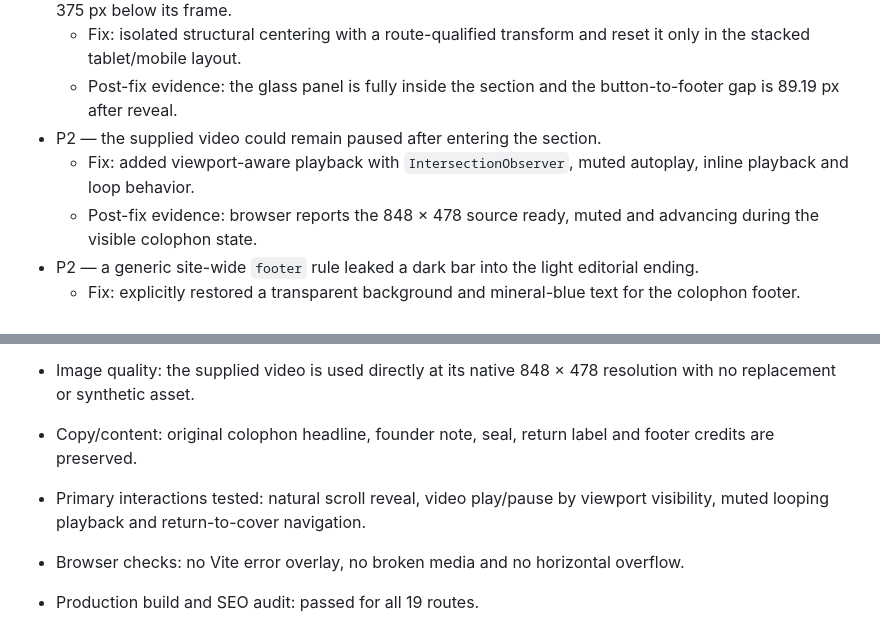
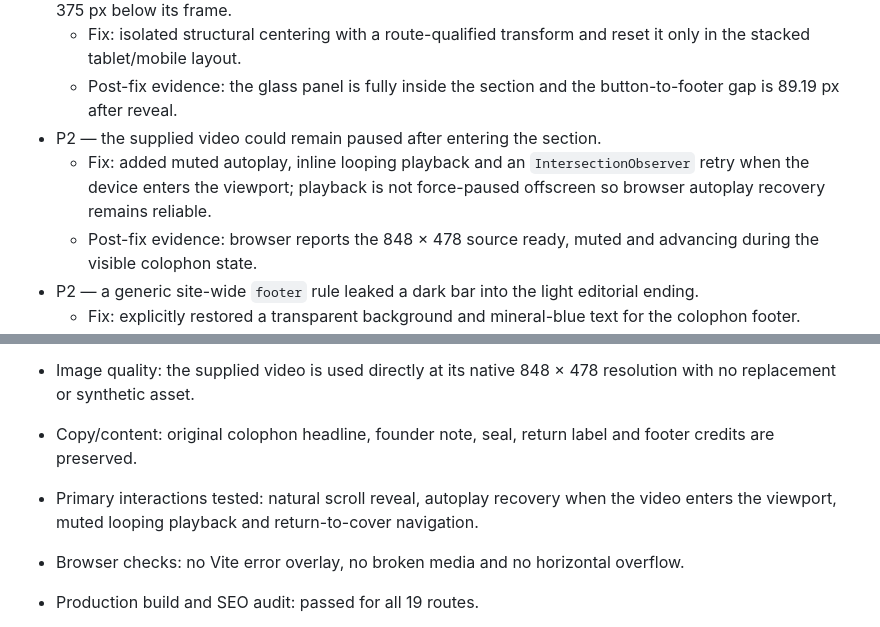
Before and after one commit to Auras-Digital-Dream/auras-digital-dream, a Markdown page: design-qa.md, 2 parts joined by grey strips. Rendered like a GitHub page.

Commit message:
Document final colophon playback QA

```diff
--- a/design-qa.md
+++ b/design-qa.md
@@ -384,7 +384,7 @@ final result: passed
   - Fix: isolated structural centering with a route-qualified transform and reset it only in the stacked tablet/mobile layout.
   - Post-fix evidence: the glass panel is fully inside the section and the button-to-footer gap is 89.19 px after reveal.
 - P2 — the supplied video could remain paused after entering the section.
-  - Fix: added viewport-aware playback with `IntersectionObserver`, muted autoplay, inline playback and loop behavior.
+  - Fix: added muted autoplay, inline looping playback and an `IntersectionObserver` retry when the device enters the viewport; playback is not force-paused offscreen so browser autoplay recovery remains reliable.
   - Post-fix evidence: browser reports the 848 × 478 source ready, muted and advancing during the visible colophon state.
 - P2 — a generic site-wide `footer` rule leaked a dark bar into the light editorial ending.
   - Fix: explicitly restored a transparent background and mineral-blue text for the colophon footer.
@@ -398,7 +398,7 @@ final result: passed
 - Image quality: the supplied video is used directly at its native 848 × 478 resolution with no replacement or synthetic asset.
 - Copy/content: original colophon headline, founder note, seal, return label and footer credits are preserved.
 
-- Primary interactions tested: natural scroll reveal, video play/pause by viewport visibility, muted looping playback and return-to-cover navigation.
+- Primary interactions tested: natural scroll reveal, autoplay recovery when the video enters the viewport, muted looping playback and return-to-cover navigation.
 - Browser checks: no Vite error overlay, no broken media and no horizontal overflow.
 - Production build and SEO audit: passed for all 19 routes.
 
```
